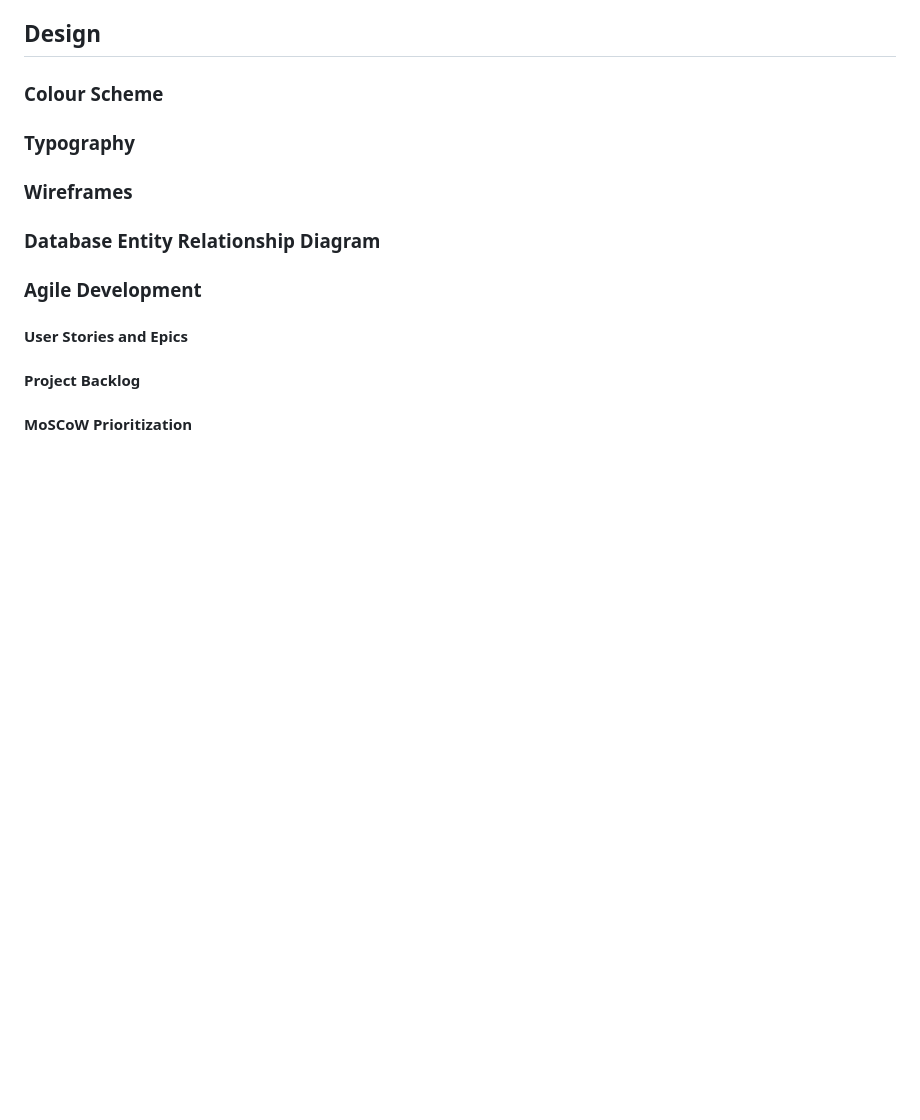
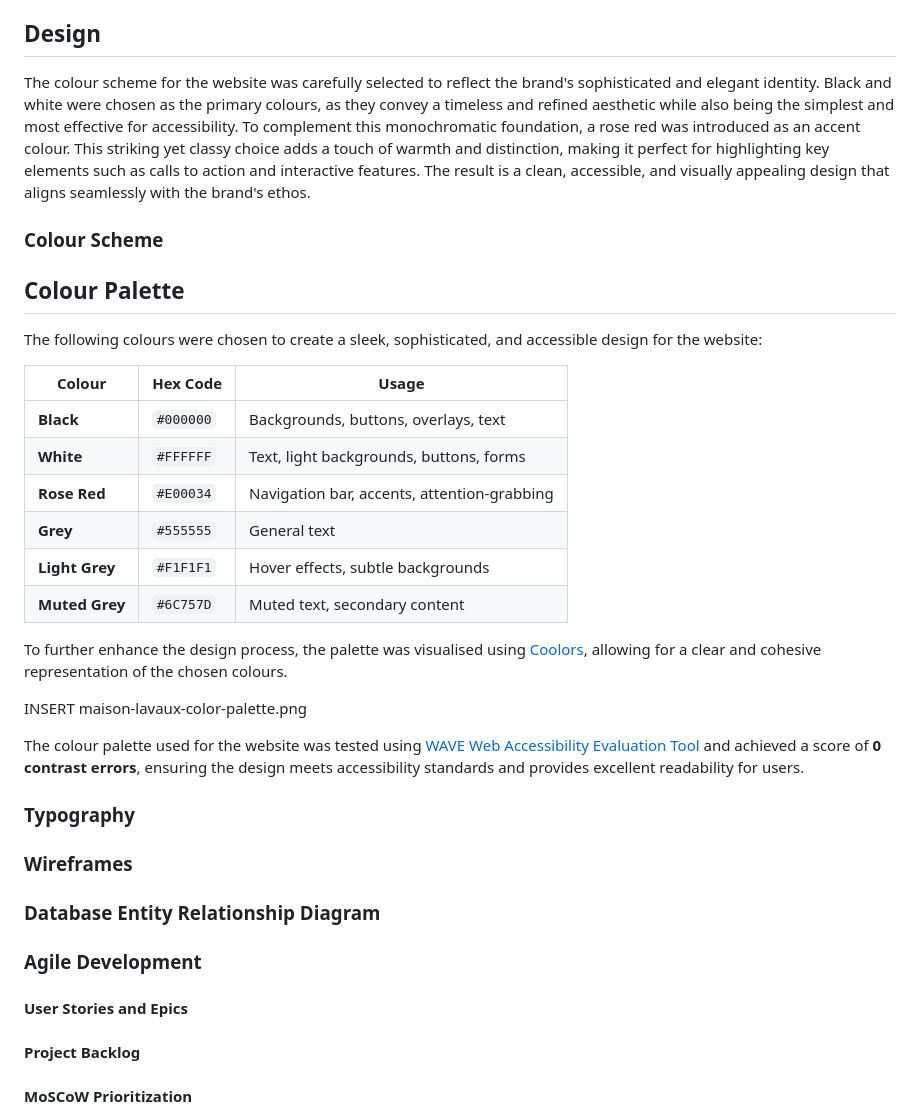
Before and after one commit to jdohertydev/maison_lavaux, a Markdown page: README.md, the part around the change printed below. GitHub-like rendering; blank space fills up the shorter version.

Commit message:
Add colour palette section and WAVE accessibility compliance details to README

```diff
--- a/README.md
+++ b/README.md
@@ -69,7 +63,28 @@ User stories are short, simple descriptions of a feature or functionality told f
 
 ## Design
 
+The colour scheme for the website was carefully selected to reflect the brand's sophisticated and elegant identity. Black and white were chosen as the primary colours, as they convey a timeless and refined aesthetic while also being the simplest and most effective for accessibility. To complement this monochromatic foundation, a rose red was introduced as an accent colour. This striking yet classy choice adds a touch of warmth and distinction, making it perfect for highlighting key elements such as calls to action and interactive features. The result is a clean, accessible, and visually appealing design that aligns seamlessly with the brand's ethos.
+
 ### Colour Scheme
+
+## Colour Palette
+
+The following colours were chosen to create a sleek, sophisticated, and accessible design for the website:
+
+| Colour        | Hex Code   | Usage                                      |
+|---------------|------------|--------------------------------------------|
+| **Black**     | `#000000`  | Backgrounds, buttons, overlays, text       |
+| **White**     | `#FFFFFF`  | Text, light backgrounds, buttons, forms    |
+| **Rose Red**  | `#E00034`  | Navigation bar, accents, attention-grabbing|
+| **Grey**      | `#555555`  | General text                              |
+| **Light Grey**| `#F1F1F1`  | Hover effects, subtle backgrounds          |
+| **Muted Grey**| `#6C757D`  | Muted text, secondary content              |
+
+To further enhance the design process, the palette was visualised using [Coolors](https://coolors.co/), allowing for a clear and cohesive representation of the chosen colours.
+
+INSERT maison-lavaux-color-palette.png
+
+The colour palette used for the website was tested using [WAVE Web Accessibility Evaluation Tool](https://wave.webaim.org/) and achieved a score of **0 contrast errors**, ensuring the design meets accessibility standards and provides excellent readability for users.
 
 ### Typography
 
```
Also changed, not shown: other parts of README.md (+2 -8 lines).
